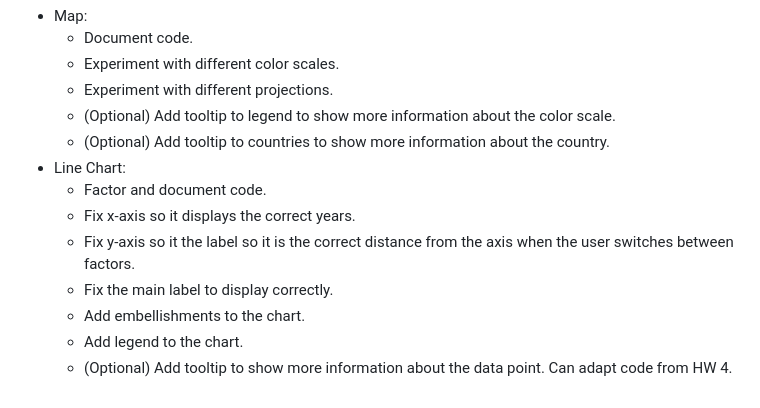
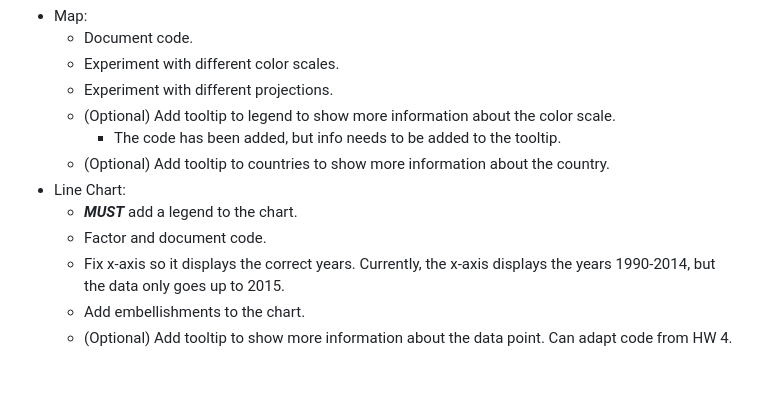
Before and after one commit to dataviscourse2023/final-project-jel, a Markdown page: README.md, the part around the change. GitHub-like rendering.

```diff
--- a/README.md
+++ b/README.md
@@ -49,12 +49,11 @@
     - Experiment with different color scales.
     - Experiment with different projections.
     - (Optional) Add tooltip to legend to show more information about the color scale.
+      - The code has been added, but info needs to be added to the tooltip.
     - (Optional) Add tooltip to countries to show more information about the country.
  - Line Chart:
+    - ***MUST*** add a legend to the chart.
     - Factor and document code.
-    - Fix x-axis so it displays the correct years.
-    - Fix y-axis so it the label so it is the correct distance from the axis when the user switches between factors.
-    - Fix the main label to display correctly.
+    - Fix x-axis so it displays the correct years. Currently, the x-axis displays the years 1990-2014, but the data only goes up to 2015.
     - Add embellishments to the chart.
-    - Add legend to the chart.
     - (Optional) Add tooltip to show more information about the data point. Can adapt code from HW 4.
```
